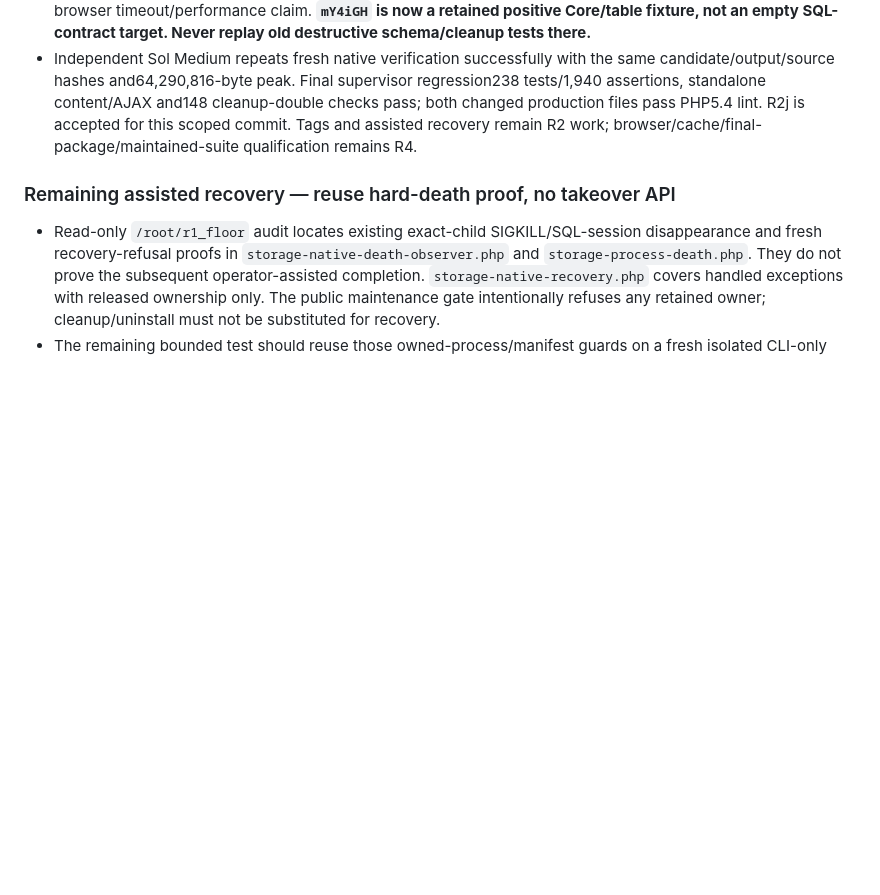
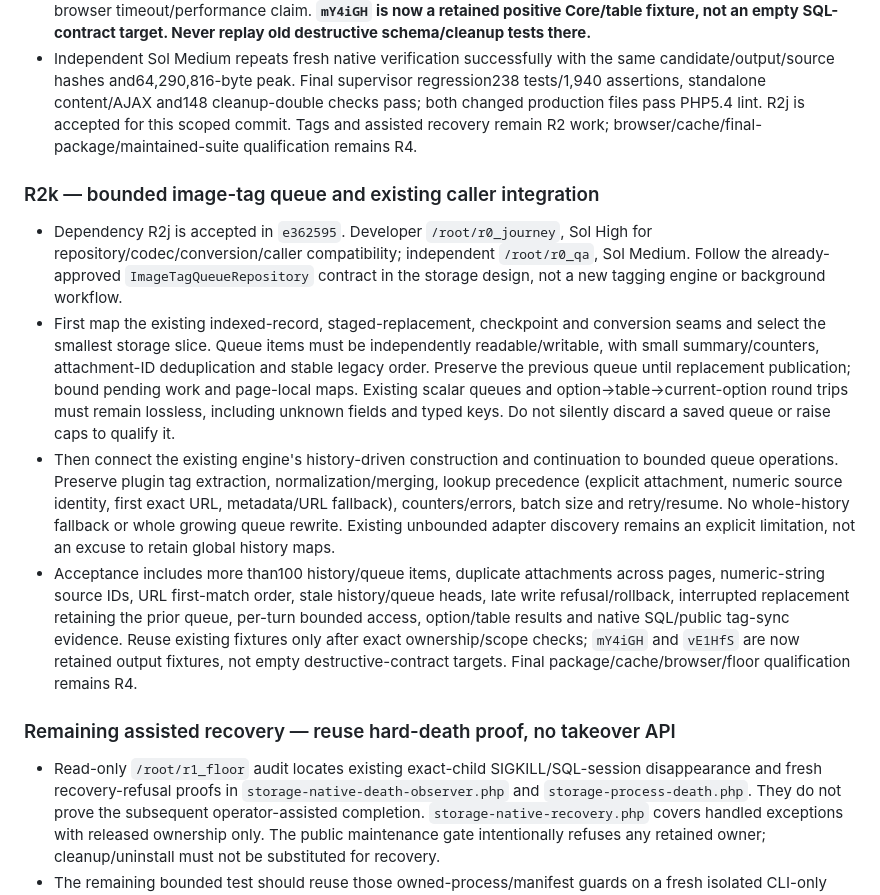
Before and after one commit to fooplugins/foogallery-migrate, a Markdown page: docs/dev-plan.md, the part around the change. GitHub-like rendering; blank space fills up the shorter version.

Commit message:
docs: record Core acceptance and scope bounded tag storage

```diff
--- a/docs/dev-plan.md
+++ b/docs/dev-plan.md
@@ -560,6 +560,13 @@ Targeted attribution (`--filter 'test_real_selected_reset_publishes_empty_map_be
 - Native public migration then passes with **101 unique selections /103 submitted keys /101 successful replacements**, followed by retry success0 and unchanged output/revision inventory. Peak70,582,272 bytes at256M. Fresh main verification passes with101 distinct reusable FooGallery posts, exact source-ordered attachment membership/replacements, protected six-post baseline/media/cleanup journal, bounded owned revisions, no pending marker or writer, and stable table authority. Destination-ID SHA `f149a8cf74905ed093fc01ab837d430bfdde531b9b285a067823435c781cd018`; replaced-content SHA `b22c9ae4fbddfad939305566ddbfa3de7e897f99a77310b90c12800b8158f40e`; fresh peak64,290,816 bytes. The synchronous run took approximately two minutes (process observation, not a formal timing receipt); this is not a browser timeout/performance claim. **`mY4iGH` is now a retained positive Core/table fixture, not an empty SQL-contract target. Never replay old destructive schema/cleanup tests there.**
 - Independent Sol Medium repeats fresh native verification successfully with the same candidate/output/source hashes and64,290,816-byte peak. Final supervisor regression238 tests/1,940 assertions, standalone content/AJAX and148 cleanup-double checks pass; both changed production files pass PHP5.4 lint. R2j is accepted for this scoped commit. Tags and assisted recovery remain R2 work; browser/cache/final-package/maintained-suite qualification remains R4.
 
+### R2k — bounded image-tag queue and existing caller integration
+
+- Dependency R2j is accepted in `e362595`. Developer `/root/r0_journey`, Sol High for repository/codec/conversion/caller compatibility; independent `/root/r0_qa`, Sol Medium. Follow the already-approved `ImageTagQueueRepository` contract in the storage design, not a new tagging engine or background workflow.
+- First map the existing indexed-record, staged-replacement, checkpoint and conversion seams and select the smallest storage slice. Queue items must be independently readable/writable, with small summary/counters, attachment-ID deduplication and stable legacy order. Preserve the previous queue until replacement publication; bound pending work and page-local maps. Existing scalar queues and option→table→current-option round trips must remain lossless, including unknown fields and typed keys. Do not silently discard a saved queue or raise caps to qualify it.
+- Then connect the existing engine's history-driven construction and continuation to bounded queue operations. Preserve plugin tag extraction, normalization/merging, lookup precedence (explicit attachment, numeric source identity, first exact URL, metadata/URL fallback), counters/errors, batch size and retry/resume. No whole-history fallback or whole growing queue rewrite. Existing unbounded adapter discovery remains an explicit limitation, not an excuse to retain global history maps.
+- Acceptance includes more than100 history/queue items, duplicate attachments across pages, numeric-string source IDs, URL first-match order, stale history/queue heads, late write refusal/rollback, interrupted replacement retaining the prior queue, per-turn bounded access, option/table results and native SQL/public tag-sync evidence. Reuse existing fixtures only after exact ownership/scope checks; `mY4iGH` and `vE1HfS` are now retained output fixtures, not empty destructive-contract targets. Final package/cache/browser/floor qualification remains R4.
+
 ### Remaining assisted recovery — reuse hard-death proof, no takeover API
 
 - Read-only `/root/r1_floor` audit locates existing exact-child SIGKILL/SQL-session disappearance and fresh recovery-refusal proofs in `storage-native-death-observer.php` and `storage-process-death.php`. They do not prove the subsequent operator-assisted completion. `storage-native-recovery.php` covers handled exceptions with released ownership only. The public maintenance gate intentionally refuses any retained owner; cleanup/uninstall must not be substituted for recovery.
```
